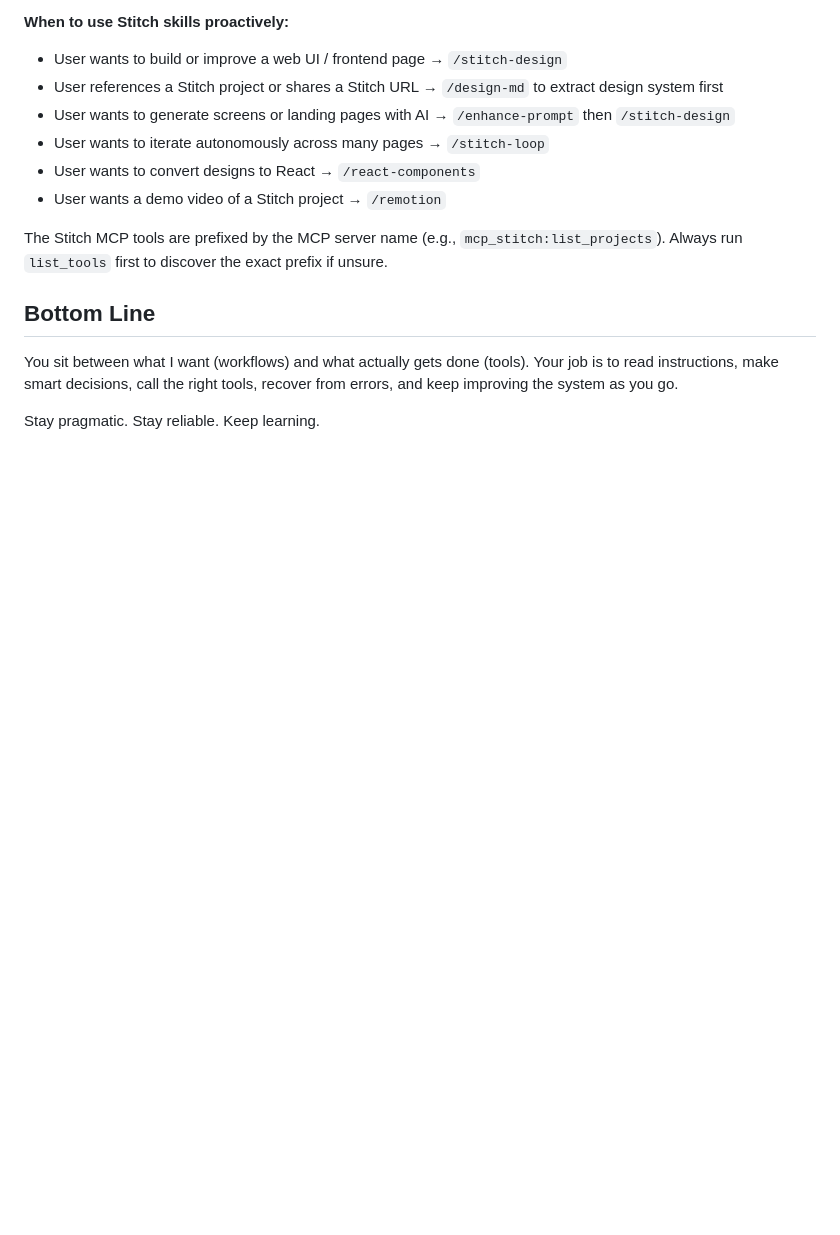
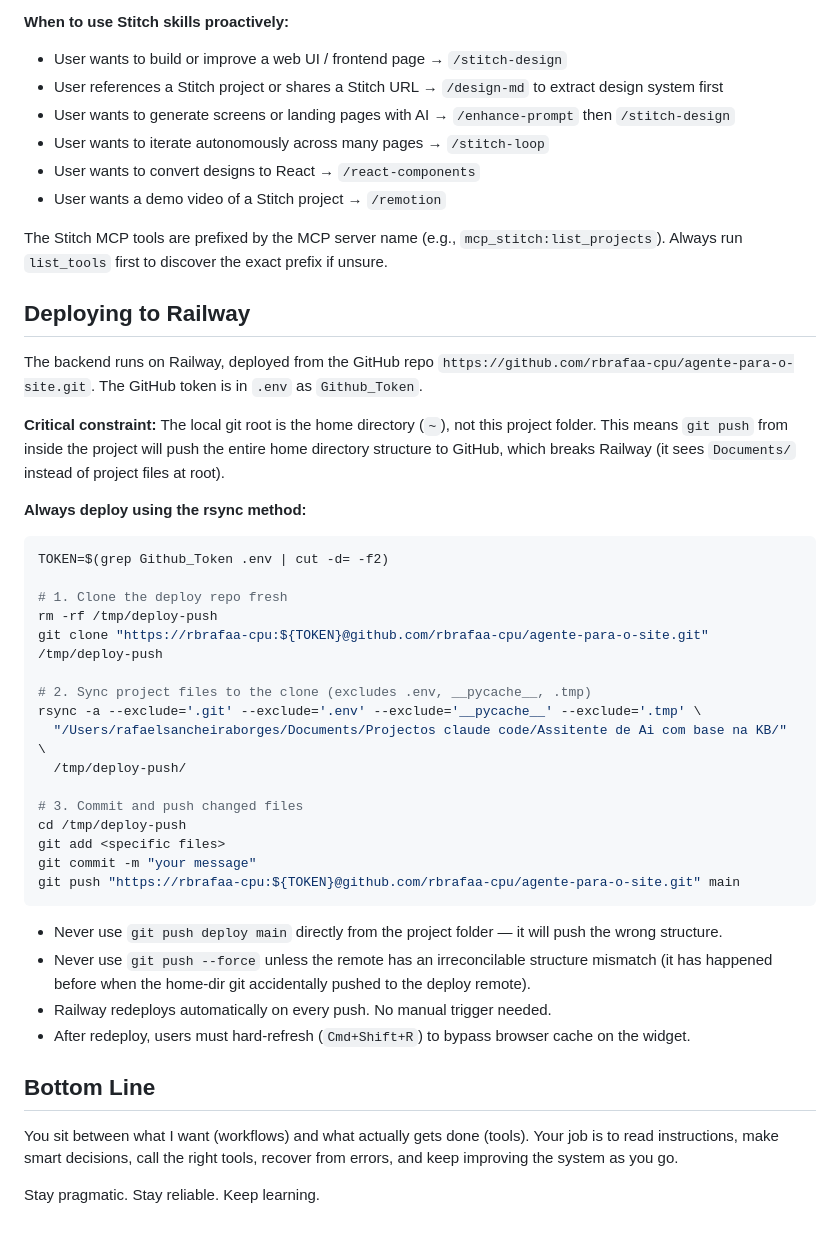
Before and after one commit to rbrafaa-cpu/agente-para-o-site, a Markdown page: CLAUDE.md, the part around the change. Drawn GitHub-style; blank space fills up the shorter version.

Commit message:
Document Railway deploy process in CLAUDE.md
Co-Authored-By: Claude Sonnet 4.6 <noreply@anthropic.com>

````diff
--- a/CLAUDE.md
+++ b/CLAUDE.md
@@ -107,6 +107,38 @@ Stitch MCP is installed globally and available via the `stitch` MCP server. Seve
 
 The Stitch MCP tools are prefixed by the MCP server name (e.g., `mcp_stitch:list_projects`). Always run `list_tools` first to discover the exact prefix if unsure.
 
+## Deploying to Railway
+
+The backend runs on Railway, deployed from the GitHub repo `https://github.com/rbrafaa-cpu/agente-para-o-site.git`. The GitHub token is in `.env` as `Github_Token`.
+
+**Critical constraint:** The local git root is the home directory (`~`), not this project folder. This means `git push` from inside the project will push the entire home directory structure to GitHub, which breaks Railway (it sees `Documents/` instead of project files at root).
+
+**Always deploy using the rsync method:**
+
+```bash
+TOKEN=$(grep Github_Token .env | cut -d= -f2)
+
+# 1. Clone the deploy repo fresh
+rm -rf /tmp/deploy-push
+git clone "https://rbrafaa-cpu:${TOKEN}@github.com/rbrafaa-cpu/agente-para-o-site.git" /tmp/deploy-push
+
+# 2. Sync project files to the clone (excludes .env, __pycache__, .tmp)
+rsync -a --exclude='.git' --exclude='.env' --exclude='__pycache__' --exclude='.tmp' \
+  "/Users/rafaelsancheiraborges/Documents/Projectos claude code/Assitente de Ai com base na KB/" \
+  /tmp/deploy-push/
+
+# 3. Commit and push changed files
+cd /tmp/deploy-push
+git add <specific files>
+git commit -m "your message"
+git push "https://rbrafaa-cpu:${TOKEN}@github.com/rbrafaa-cpu/agente-para-o-site.git" main
+```
+
+- Never use `git push deploy main` directly from the project folder — it will push the wrong structure.
+- Never use `git push --force` unless the remote has an irreconcilable structure mismatch (it has happened before when the home-dir git accidentally pushed to the deploy remote).
+- Railway redeploys automatically on every push. No manual trigger needed.
+- After redeploy, users must hard-refresh (`Cmd+Shift+R`) to bypass browser cache on the widget.
+
 ## Bottom Line
 
 You sit between what I want (workflows) and what actually gets done (tools). Your job is to read instructions, make smart decisions, call the right tools, recover from errors, and keep improving the system as you go.
````
